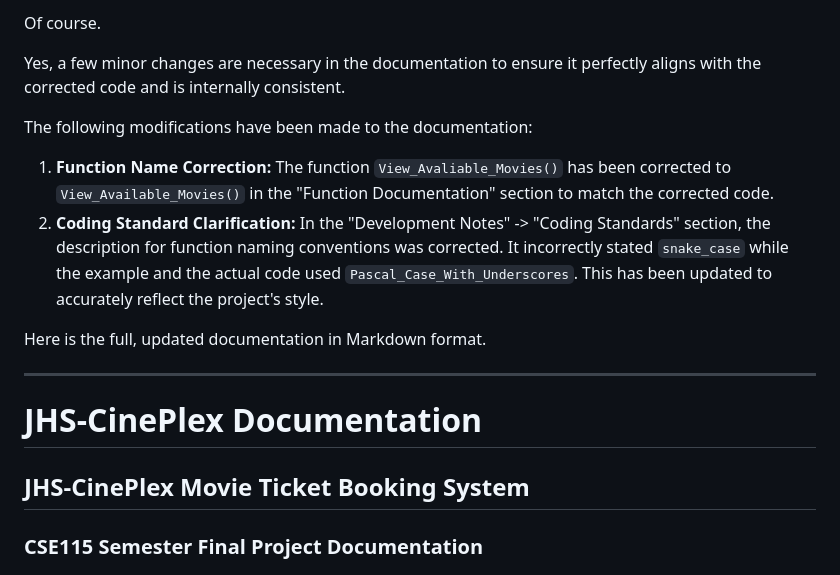
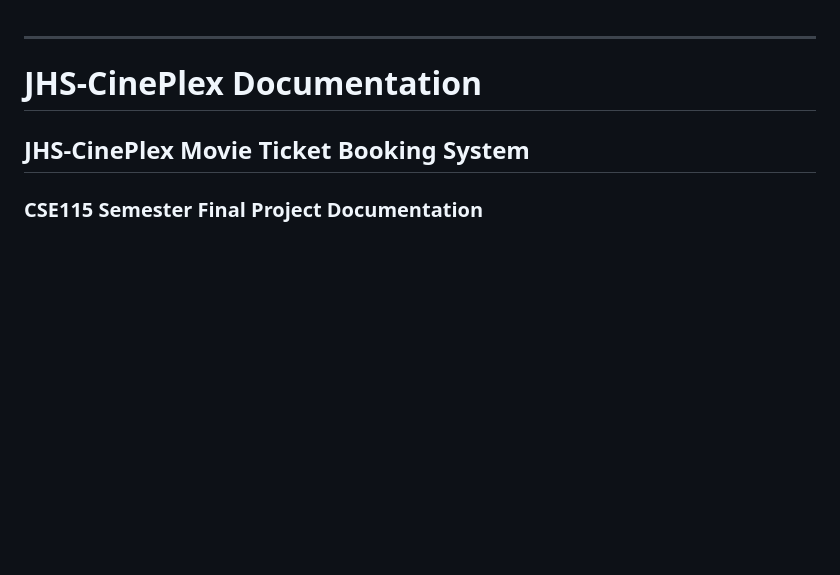
Before and after one commit to QUENJiX/test.github.io, a Markdown page: README.md, the part around the change. GitHub-like rendering; blank space fills up the shorter version.

```diff
--- a/README.md
+++ b/README.md
@@ -1,13 +1,3 @@
-Of course.
-
-Yes, a few minor changes are necessary in the documentation to ensure it perfectly aligns with the corrected code and is internally consistent.
-
-The following modifications have been made to the documentation:
-
-1.  **Function Name Correction:** The function `View_Avaliable_Movies()` has been corrected to `View_Available_Movies()` in the "Function Documentation" section to match the corrected code.
-2.  **Coding Standard Clarification:** In the "Development Notes" -> "Coding Standards" section, the description for function naming conventions was corrected. It incorrectly stated `snake_case` while the example and the actual code used `Pascal_Case_With_Underscores`. This has been updated to accurately reflect the project's style.
-
-Here is the full, updated documentation in Markdown format.
 
 ---
 
```
